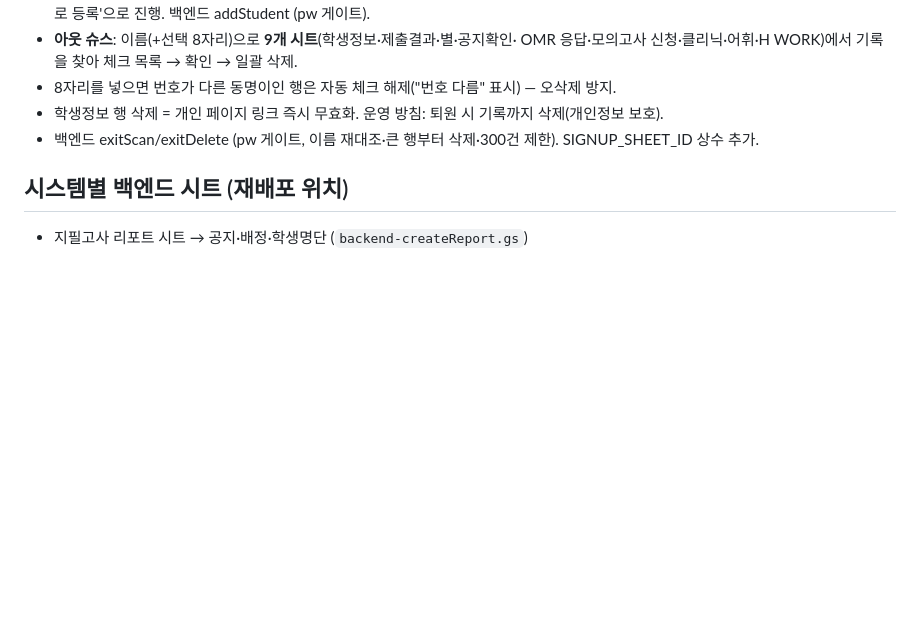
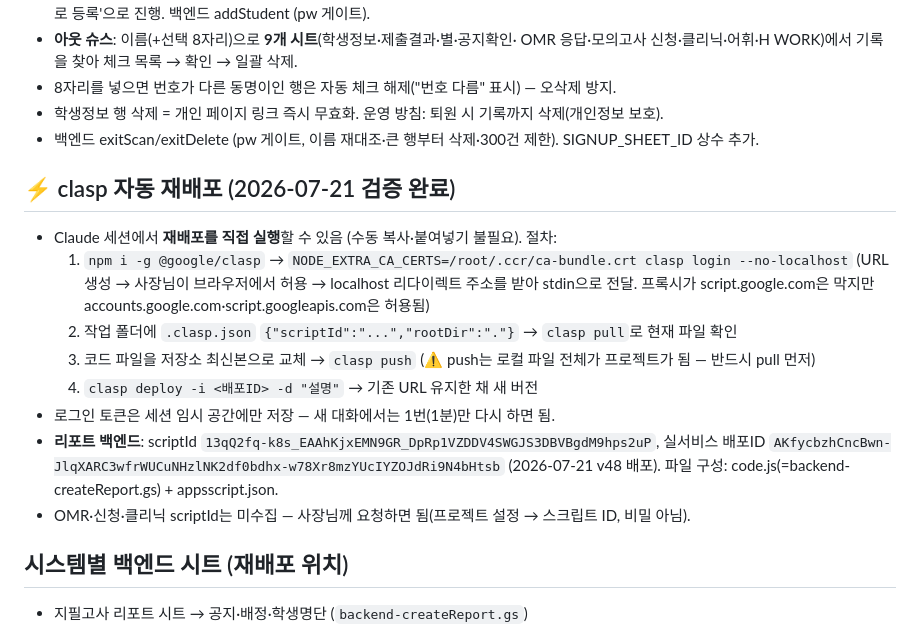
Before and after one commit to coke4497-sys/shueguk-hub, a Markdown page: 작업계획-공지시스템.md, the part around the change. GitHub-like rendering; blank space fills up the shorter version.

Commit message:
메모: clasp 자동 재배포 절차·리포트 scriptId 기록 (v48 배포 검증) (#62)
Claude-Session: https://claude.ai/code/session_01D6Ls1Mc1PemBF1wJ6vmPKZ

Co-authored-by: Claude <noreply@anthropic.com>

```diff
--- a/작업계획-공지시스템.md
+++ b/작업계획-공지시스템.md
@@ -229,6 +229,20 @@
 - 학생정보 행 삭제 = 개인 페이지 링크 즉시 무효화. 운영 방침: 퇴원 시 기록까지 삭제(개인정보 보호).
 - 백엔드 exitScan/exitDelete (pw 게이트, 이름 재대조·큰 행부터 삭제·300건 제한). SIGNUP_SHEET_ID 상수 추가.
 
+## ⚡ clasp 자동 재배포 (2026-07-21 검증 완료)
+- Claude 세션에서 **재배포를 직접 실행**할 수 있음 (수동 복사·붙여넣기 불필요). 절차:
+  1. `npm i -g @google/clasp` → `NODE_EXTRA_CA_CERTS=/root/.ccr/ca-bundle.crt clasp login --no-localhost`
+     (URL 생성 → 사장님이 브라우저에서 허용 → localhost 리다이렉트 주소를 받아 stdin으로 전달.
+     프록시가 script.google.com은 막지만 accounts.google.com·script.googleapis.com은 허용됨)
+  2. 작업 폴더에 `.clasp.json` `{"scriptId":"...","rootDir":"."}` → `clasp pull`로 현재 파일 확인
+  3. 코드 파일을 저장소 최신본으로 교체 → `clasp push` (⚠️ push는 로컬 파일 전체가 프로젝트가 됨 — 반드시 pull 먼저)
+  4. `clasp deploy -i <배포ID> -d "설명"` → 기존 URL 유지한 채 새 버전
+- 로그인 토큰은 세션 임시 공간에만 저장 — 새 대화에서는 1번(1분)만 다시 하면 됨.
+- **리포트 백엔드**: scriptId `13qQ2fq-k8s_EAAhKjxEMN9GR_DpRp1VZDDV4SWGJS3DBVBgdM9hps2uP`,
+  실서비스 배포ID `AKfycbzhCncBwn-JlqXARC3wfrWUCuNHzlNK2df0bdhx-w78Xr8mzYUcIYZOJdRi9N4bHtsb` (2026-07-21 v48 배포).
+  파일 구성: code.js(=backend-createReport.gs) + appsscript.json.
+- OMR·신청·클리닉 scriptId는 미수집 — 사장님께 요청하면 됨(프로젝트 설정 → 스크립트 ID, 비밀 아님).
+
 ## 시스템별 백엔드 시트 (재배포 위치)
 - 지필고사 리포트 시트 → 공지·배정·학생명단 (`backend-createReport.gs`)
 - 주말 모의고사 신청 시트 → 신청·학년 (`signup_code.gs`, SHEET_ID 코드에 박힘)
```
